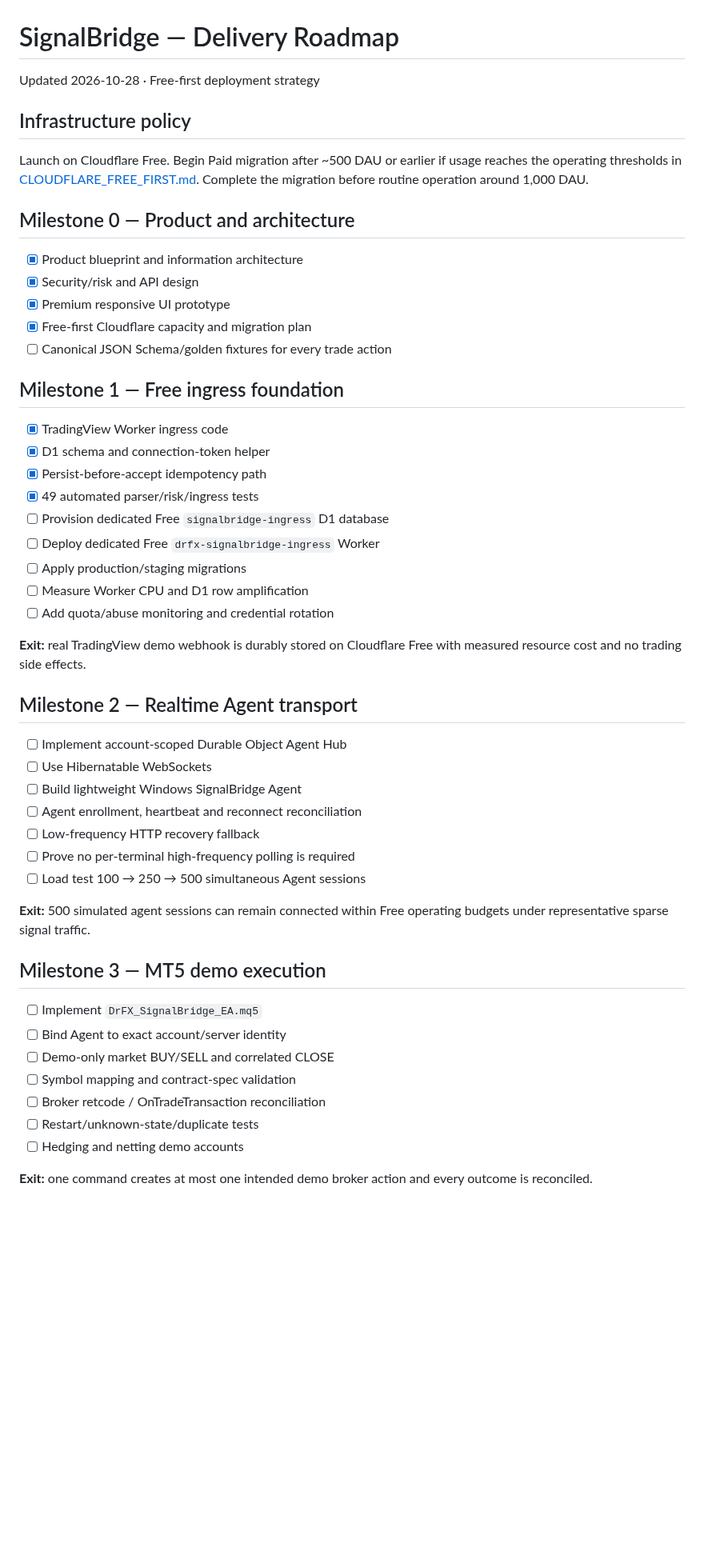
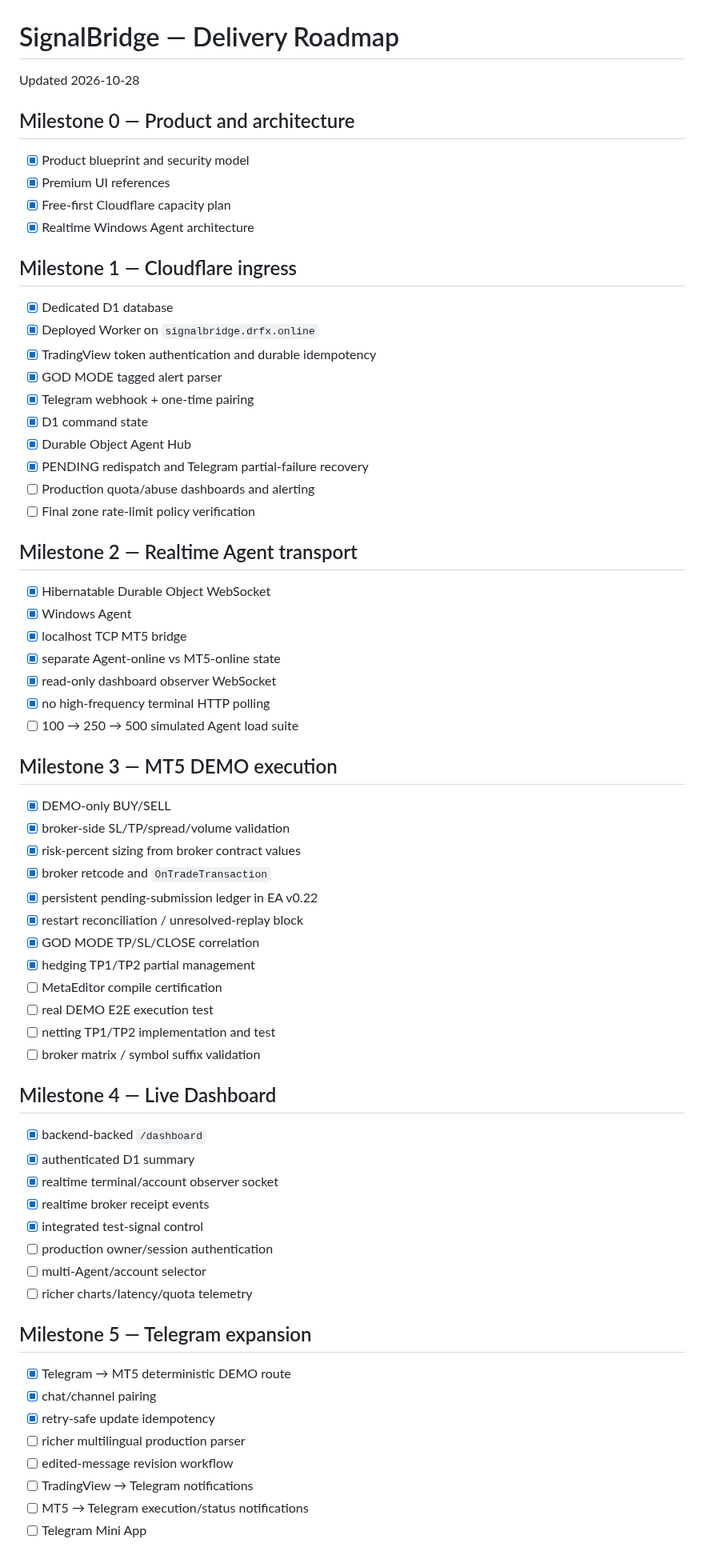
Before and after one commit to drfxai/Signal-Bridge, a Markdown page: docs/ROADMAP.md, the part around one of its changes. Shown at 80% size. Drawn GitHub-style; blank space fills up the shorter version.

Commit message:
docs: refresh roadmap to current deployed state

```diff
--- a/docs/ROADMAP.md
+++ b/docs/ROADMAP.md
@@ -1,49 +1,64 @@
 # SignalBridge — Delivery Roadmap
-Updated 2026-10-28 · Free-first deployment strategy
-
-## Infrastructure policy
-
-Launch on Cloudflare Free. Begin Paid migration after ~500 DAU or earlier if usage reaches the operating thresholds in [CLOUDFLARE_FREE_FIRST.md](CLOUDFLARE_FREE_FIRST.md). Complete the migration before routine operation around 1,000 DAU.
+Updated 2026-10-28
 
 ## Milestone 0 — Product and architecture
-- [x] Product blueprint and information architecture
-- [x] Security/risk and API design
-- [x] Premium responsive UI prototype
-- [x] Free-first Cloudflare capacity and migration plan
-- [ ] Canonical JSON Schema/golden fixtures for every trade action
+- [x] Product blueprint and security model
+- [x] Premium UI references
+- [x] Free-first Cloudflare capacity plan
+- [x] Realtime Windows Agent architecture
 
-## Milestone 1 — Free ingress foundation
-- [x] TradingView Worker ingress code
-- [x] D1 schema and connection-token helper
-- [x] Persist-before-accept idempotency path
-- [x] 49 automated parser/risk/ingress tests
-- [ ] Provision dedicated Free `signalbridge-ingress` D1 database
-- [ ] Deploy dedicated Free `drfx-signalbridge-ingress` Worker
-- [ ] Apply production/staging migrations
-- [ ] Measure Worker CPU and D1 row amplification
-- [ ] Add quota/abuse monitoring and credential rotation
-
-**Exit:** real TradingView demo webhook is durably stored on Cloudflare Free with measured resource cost and no trading side effects.
+## Milestone 1 — Cloudflare ingress
+- [x] Dedicated D1 database
+- [x] Deployed Worker on `signalbridge.drfx.online`
+- [x] TradingView token authentication and durable idempotency
+- [x] GOD MODE tagged alert parser
+- [x] Telegram webhook + one-time pairing
+- [x] D1 command state
+- [x] Durable Object Agent Hub
+- [x] PENDING redispatch and Telegram partial-failure recovery
+- [ ] Production quota/abuse dashboards and alerting
+- [ ] Final zone rate-limit policy verification
 
 ## Milestone 2 — Realtime Agent transport
-- [ ] Implement account-scoped Durable Object Agent Hub
-- [ ] Use Hibernatable WebSockets
-- [ ] Build lightweight Windows SignalBridge Agent
-- [ ] Agent enrollment, heartbeat and reconnect reconciliation
-- [ ] Low-frequency HTTP recovery fallback
-- [ ] Prove no per-terminal high-frequency polling is required
-- [ ] Load test 100 → 250 → 500 simultaneous Agent sessions
+- [x] Hibernatable Durable Object WebSocket
+- [x] Windows Agent
+- [x] localhost TCP MT5 bridge
+- [x] separate Agent-online vs MT5-online state
+- [x] read-only dashboard observer WebSocket
+- [x] no high-frequency terminal HTTP polling
+- [ ] 100 → 250 → 500 simulated Agent load suite
 
-**Exit:** 500 simulated agent sessions can remain connected within Free operating budgets under representative sparse signal traffic.
+## Milestone 3 — MT5 DEMO execution
+- [x] DEMO-only BUY/SELL
+- [x] broker-side SL/TP/spread/volume validation
+- [x] risk-percent sizing from broker contract values
+- [x] broker retcode and `OnTradeTransaction`
+- [x] persistent pending-submission ledger in EA v0.22
+- [x] restart reconciliation / unresolved-replay block
+- [x] GOD MODE TP/SL/CLOSE correlation
+- [x] hedging TP1/TP2 partial management
+- [ ] MetaEditor compile certification
+- [ ] real DEMO E2E execution test
+- [ ] netting TP1/TP2 implementation and test
+- [ ] broker matrix / symbol suffix validation
 
-## Milestone 3 — MT5 demo execution
-- [ ] Implement `DrFX_SignalBridge_EA.mq5`
-- [ ] Bind Agent to exact account/server identity
-- [ ] Demo-only market BUY/SELL and correlated CLOSE
-- [ ] Symbol mapping and contract-spec validation
-- [ ] Broker retcode / OnTradeTransaction reconciliation
-- [ ] Restart/unknown-state/duplicate tests
-- [ ] Hedging and netting demo accounts
+## Milestone 4 — Live Dashboard
+- [x] backend-backed `/dashboard`
+- [x] authenticated D1 summary
+- [x] realtime terminal/account observer socket
+- [x] realtime broker receipt events
+- [x] integrated test-signal control
+- [ ] production owner/session authentication
+- [ ] multi-Agent/account selector
+- [ ] richer charts/latency/quota telemetry
 
-**Exit:** one command creates at most one intended demo broker action and every outcome is reconciled.
+## Milestone 5 — Telegram expansion
+- [x] Telegram → MT5 deterministic DEMO route
+- [x] chat/channel pairing
+- [x] retry-safe update idempotency
+- [ ] richer multilingual production parser
+- [ ] edited-message revision workflow
+- [ ] TradingView → Telegram notifications
+- [ ] MT5 → Telegram execution/status notifications
+- [ ] Telegram Mini App
 
```
Also changed, not shown: other parts of docs/ROADMAP.md (+13 -31 lines).
